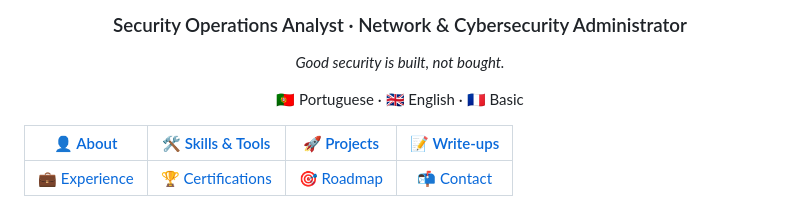
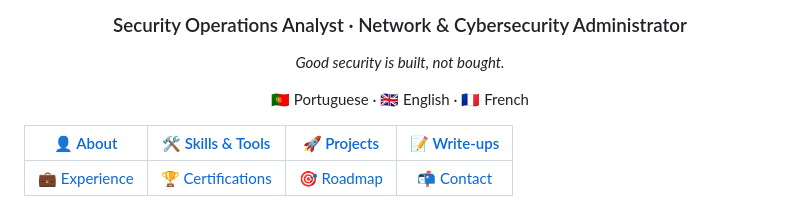
Before and after one commit to tbastosc/tbastosc, a Markdown page: README.md, the part around the change. GitHub-like rendering.

Commit message:
Update language proficiency in README

```diff
--- a/README.md
+++ b/README.md
@@ -6,7 +6,7 @@
 
 *Good security is built, not bought.*
 
- 🇵🇹 Portuguese · 🇬🇧 English · 🇫🇷 Basic
+ 🇵🇹 Portuguese · 🇬🇧 English · 🇫🇷 French
 
 
 </div align="center">
```
